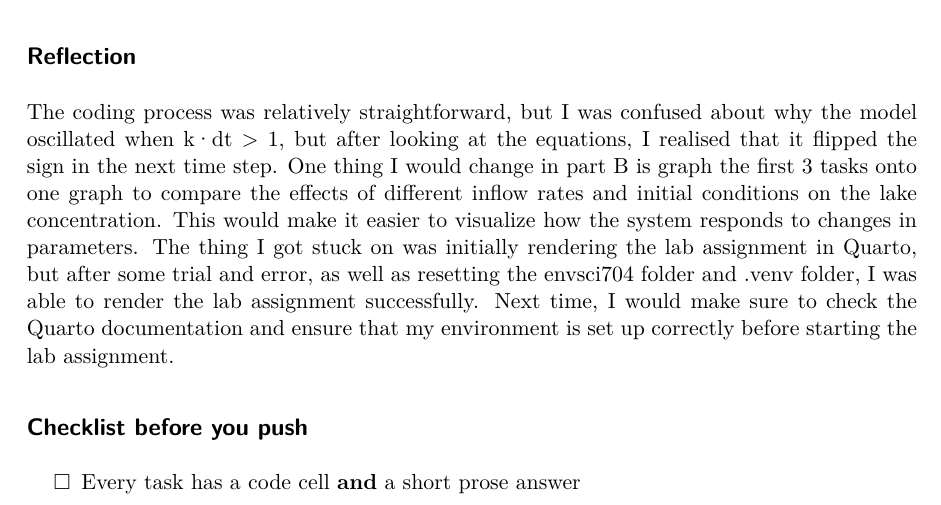
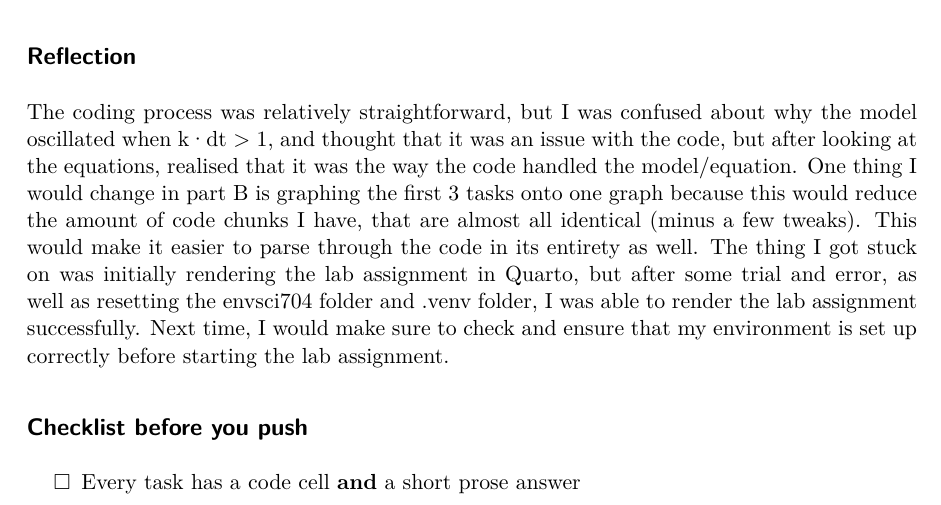
Before and after one commit to Mcha739/gh_envsci704, a Quarto document (lab-week2-modelling.qmd): part of page 13 of 14, cut so that both start at the same text. The pictures show the output file lab-week2-modelling.pdf that the author committed with the source.

Commit message:
lab week 2 python assignment 1/08/26
Changed the wording in the reflection to make it clearer and adjusted the paragraph to make it easier to read. 1/08/26

```diff
--- a/lab-week2-modelling.qmd
+++ b/lab-week2-modelling.qmd
@@ -347,7 +347,8 @@ plt.show()
 **Answer to task B4:** _Increasing k lowers the steady state and makes the lake concentration steady faster compared to lower values of k, because a bigger decay rate removes pollutants more aggressively each day._
 
 ## Reflection
-The coding process was relatively straightforward, but I was confused about why the model oscillated when k·dt > 1, but after looking at the equations, I realised that it flipped the sign in the next time step. One thing I would change in part B is graph the first 3 tasks onto one graph to compare the effects of different inflow rates and initial conditions on the lake concentration. This would make it easier to visualize how the system responds to changes in parameters. The thing I got stuck on was initially rendering the lab assignment in Quarto, but after some trial and error, as well as resetting the envsci704 folder and .venv folder, I was able to render the lab assignment successfully. Next time, I would make sure to check the Quarto documentation and ensure that my environment is set up correctly before starting the lab assignment.
+The coding process was relatively straightforward, but I was confused about why the model oscillated when k·dt > 1, and thought that it was an issue with the code, but after looking at the equations, realised that it was the way the code handled the model/equation.
+One thing I would change in part B is graphing the first 3 tasks onto one graph because this would reduce the amount of code chunks I have, that are almost all identical (minus a few tweaks). This would make it easier to parse through the code in its entirety as well. The thing I got stuck on was initially rendering the lab assignment in Quarto, but after some trial and error, as well as resetting the envsci704 folder and .venv folder, I was able to render the lab assignment successfully. Next time, I would make sure to check and ensure that my environment is set up correctly before starting the lab assignment.
 
 ## Checklist before you push
 
```
Also changed, not shown: lab-week2-modelling.pdf.
